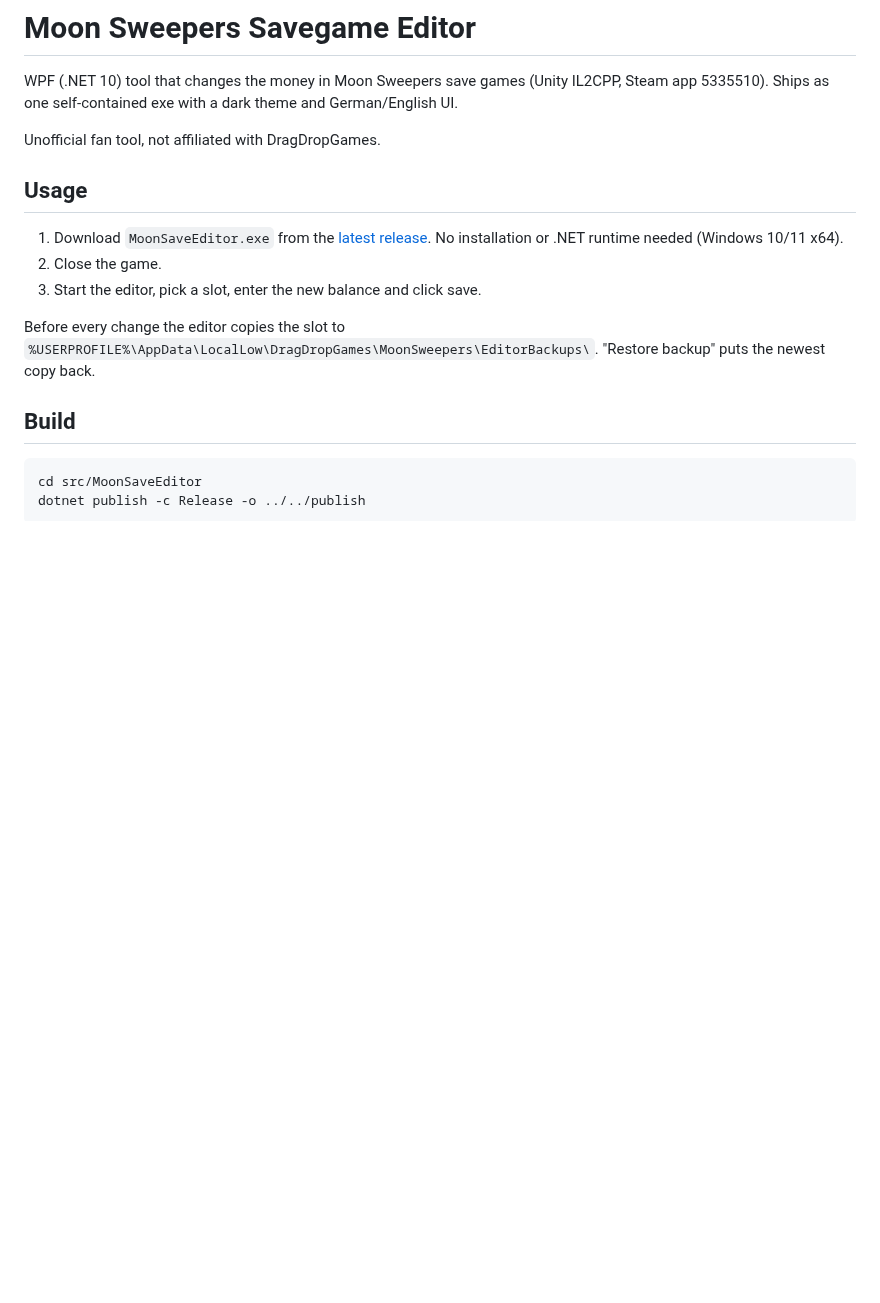
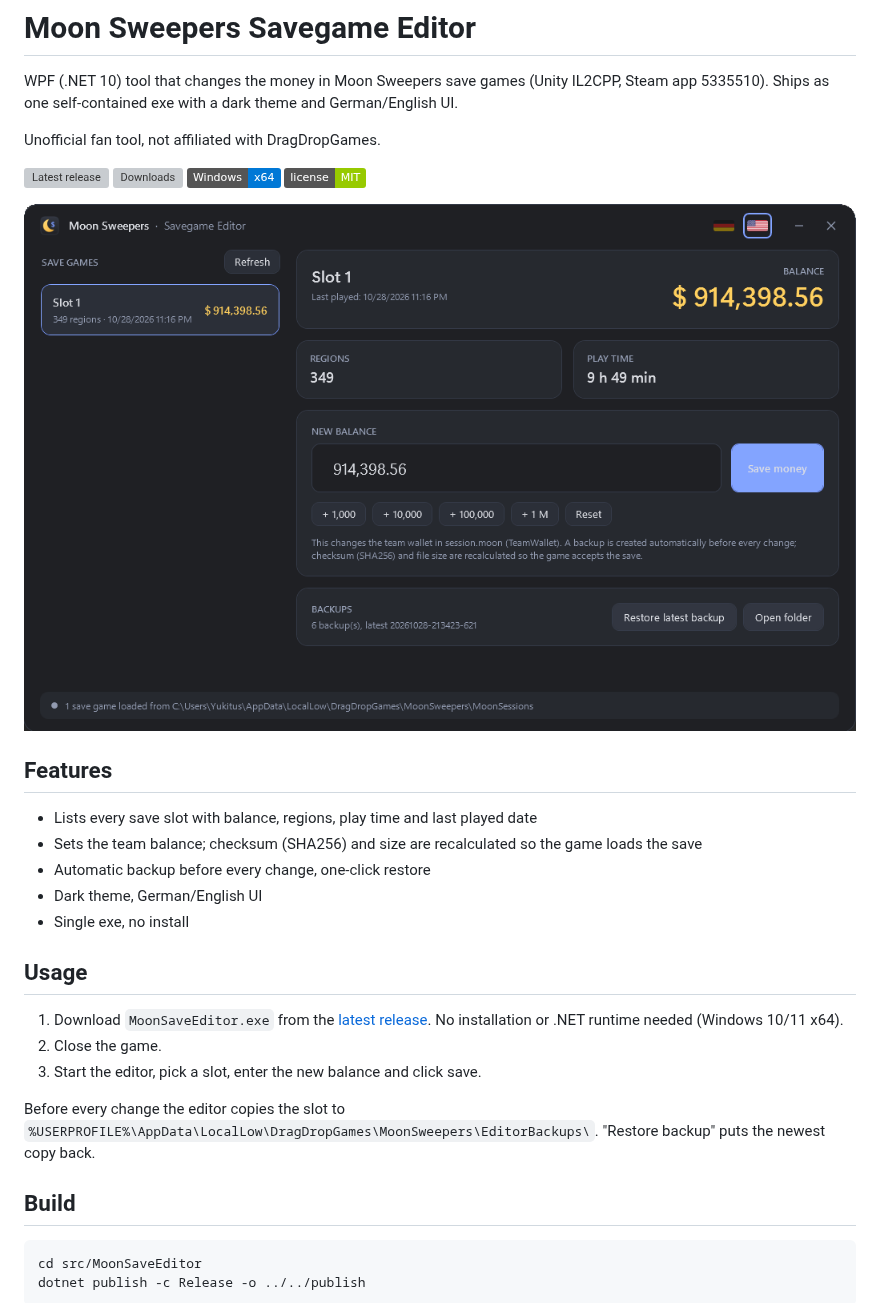
Before and after one commit to Yukitus86/moon-sweepers-save-editor, a Markdown page: README.md, the part around the change. GitHub-like rendering; pictures changed too: docs/screenshot.png (added); badges without logos; blank space fills up the shorter version; grey boxes are pictures that could not be loaded.

Commit message:
Add screenshot, badges and feature list to README
Co-Authored-By: Claude Opus 5.5 <noreply@anthropic.com>

```diff
--- a/README.md
+++ b/README.md
@@ -3,6 +3,21 @@
 WPF (.NET 10) tool that changes the money in Moon Sweepers save games (Unity IL2CPP, Steam app 5335510). Ships as one self-contained exe with a dark theme and German/English UI.
 
 Unofficial fan tool, not affiliated with DragDropGames.
+
+[![Latest release](https://img.shields.io/github/v/release/Yukitus86/moon-sweepers-save-editor)](../../releases/latest)
+[![Downloads](https://img.shields.io/github/downloads/Yukitus86/moon-sweepers-save-editor/total)](../../releases)
+![Windows x64](https://img.shields.io/badge/Windows-x64-0078D6)
+[![License: MIT](https://img.shields.io/badge/license-MIT-green)](LICENSE)
+
+![Screenshot of the editor](docs/screenshot.png)
+
+## Features
+
+- Lists every save slot with balance, regions, play time and last played date
+- Sets the team balance; checksum (SHA256) and size are recalculated so the game loads the save
+- Automatic backup before every change, one-click restore
+- Dark theme, German/English UI
+- Single exe, no install
 
 ## Usage
 
```
